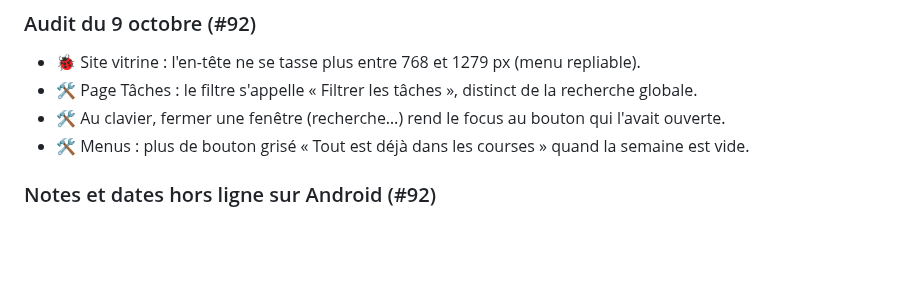
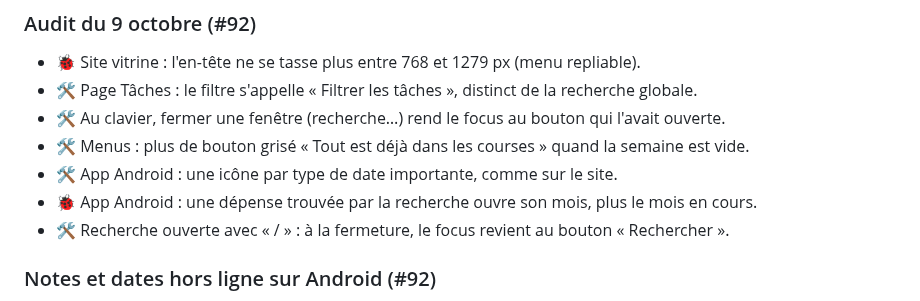
Before and after one commit to fs0ciety7000/agenda, a Markdown page: docs/changelog.md, the part around the change. Drawn GitHub-style; blank space fills up the shorter version.

```diff
--- a/docs/changelog.md
+++ b/docs/changelog.md
@@ -27,6 +27,9 @@ d'elle-même (ou via Google Play).
 - 🛠 Page Tâches : le filtre s'appelle « Filtrer les tâches », distinct de la recherche globale.
 - 🛠 Au clavier, fermer une fenêtre (recherche…) rend le focus au bouton qui l'avait ouverte.
 - 🛠 Menus : plus de bouton grisé « Tout est déjà dans les courses » quand la semaine est vide.
+- 🛠 App Android : une icône par type de date importante, comme sur le site.
+- 🐞 App Android : une dépense trouvée par la recherche ouvre son mois, plus le mois en cours.
+- 🛠 Recherche ouverte avec « / » : à la fermeture, le focus revient au bouton « Rechercher ».
 
 ### Notes et dates hors ligne sur Android (#92)
 
```
Also changed, not shown: docs/audits/2026-10-09.md (+4 -4 lines), docs/roadmap.md (+4 -4 lines), docs/screenshots/android/dates.png, docs/screenshots/android/search.png, 13 other files.
